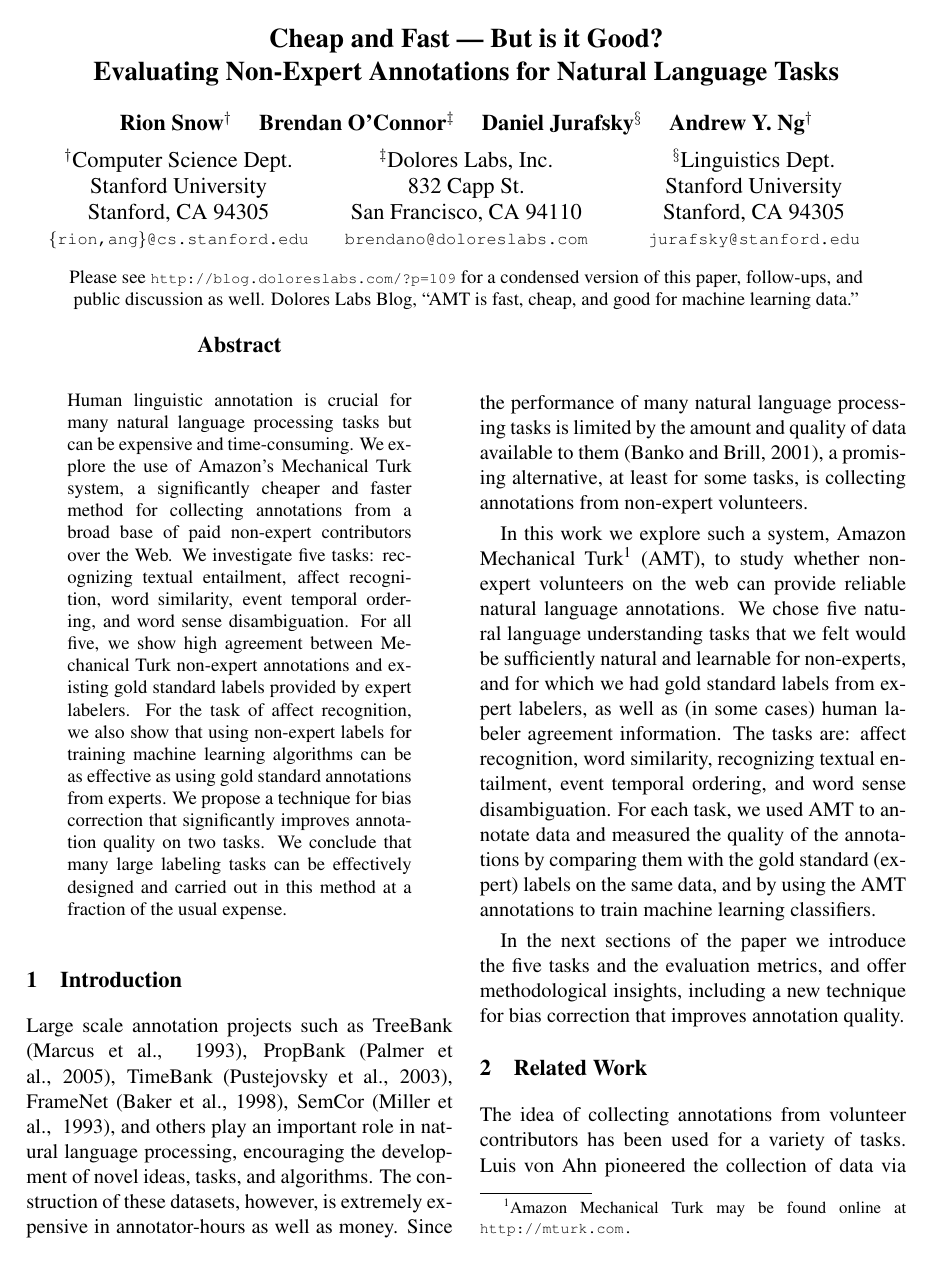
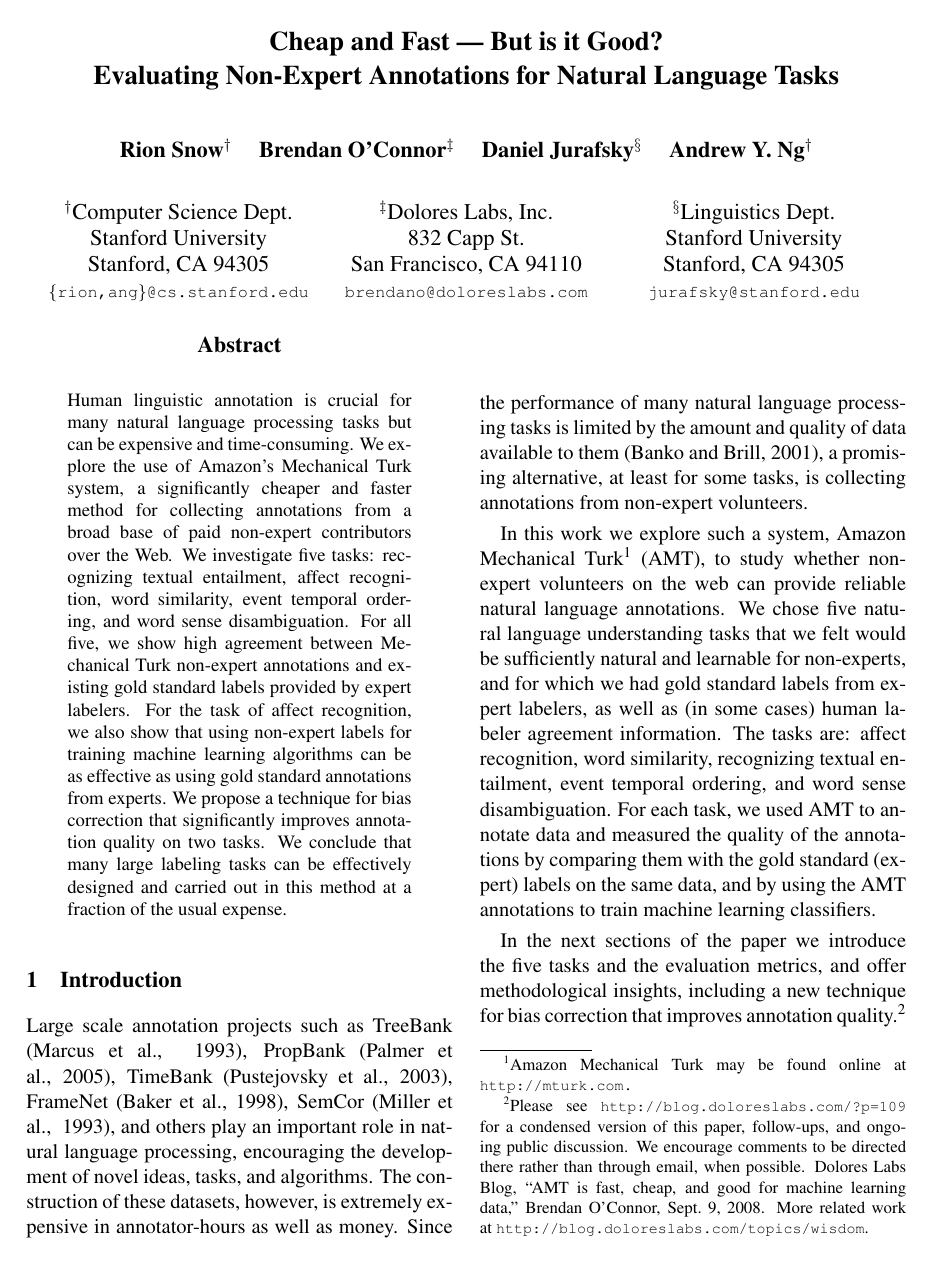
Before and after one commit to brendano/nlp_jobs, a LaTeX paper (paper/amt.tex, which reads paper/acl08.sty): page 1 of 10. Compiled offline with LaTeX, dvips and Ghostscript.

Commit message:
blog note moved to footnote at end of intro (plus more verbiage)

```diff
--- a/paper/acl08.sty
+++ b/paper/acl08.sty
@@ -163,10 +163,10 @@
     \hbox to 0pt\bgroup\hss \begin{tabular}[t]{c}\bf\@author
                             \end{tabular}\hss\egroup
     \hfil\hfil\egroup}
-  % BTO HACK
-  \vskip 0.12in
-  \small{Please see \texttt{\scriptsize{http://blog.doloreslabs.com/?p=109}} for a condensed version of this paper, follow-ups, and \\ public discussion as well.  Dolores Labs Blog, ``AMT is fast, cheap, and good for machine learning data.''}
-  \vskip 0.3 in
+  % BTO HACK DISABLED
+  % \vskip 0.12in
+  % \small{Please see \texttt{\scriptsize{http://blog.doloreslabs.com/?p=109}} for a condensed version of this paper, follow-ups, and \\ public discussion as well.  Dolores Labs Blog, ``AMT is fast, cheap, and good for machine learning data.''}
+  % \vskip 0.3 in
   % END HACK
   \vskip 0.3in plus 2fil minus 0.1in
 
--- a/paper/amt.tex
+++ b/paper/amt.tex
@@ -155,7 +155,8 @@ gold standard (expert) labels on the same data, and by using the AMT annotations
 In the next sections  of the paper
 we introduce the five tasks and the evaluation metrics, and offer
 methodological insights, including a new technique for bias correction
-that improves annotation quality.
+that improves annotation quality.\footnote{
+Please see \texttt{\scriptsize{http://blog.doloreslabs.com/?p=109}} for a condensed version of this paper, follow-ups, and ongoing public discussion.  We encourage comments to be directed there rather than through email, when possible.  Dolores Labs Blog, ``AMT is fast, cheap, and good for machine learning data,'' Brendan O'Connor, Sept.~9,~2008.  More related work at \texttt{\scriptsize{http://blog.doloreslabs.com/topics/wisdom}}.}
 
 %
 %Large scale annotation projects such as TreeBank \cite{TreeBank}, FrameNet \cite{FrameNet}, ProbBank \cite{PropBank}, SemCor \cite{SemCor} and many others have played an important role in influencing the direction of research in the statistical natural language processing community.  The construction of large manually-annotated gold-standard datasets has allowed researchers to explore and evaluate a variety of novel ideas and algorithms for solving different tasks.  However, the construction of these datasets is often extremely expensive, in terms of both annotator-hours and monetary expense.  The prospect of collecting annotations from non-expert volunteer contributors has been lauded as a promising alternative to this laborious process for certain tasks where the annotator requires only language fluency; however, the problem of drawing sufficient non-expert annotators to one's task is non-trivial.
```
